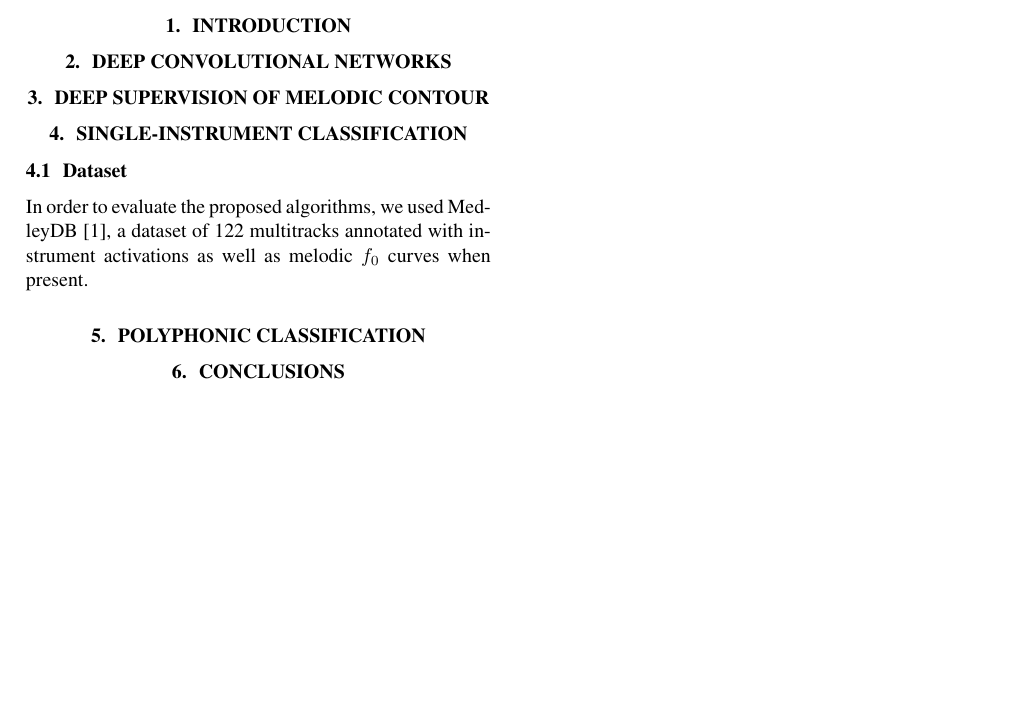
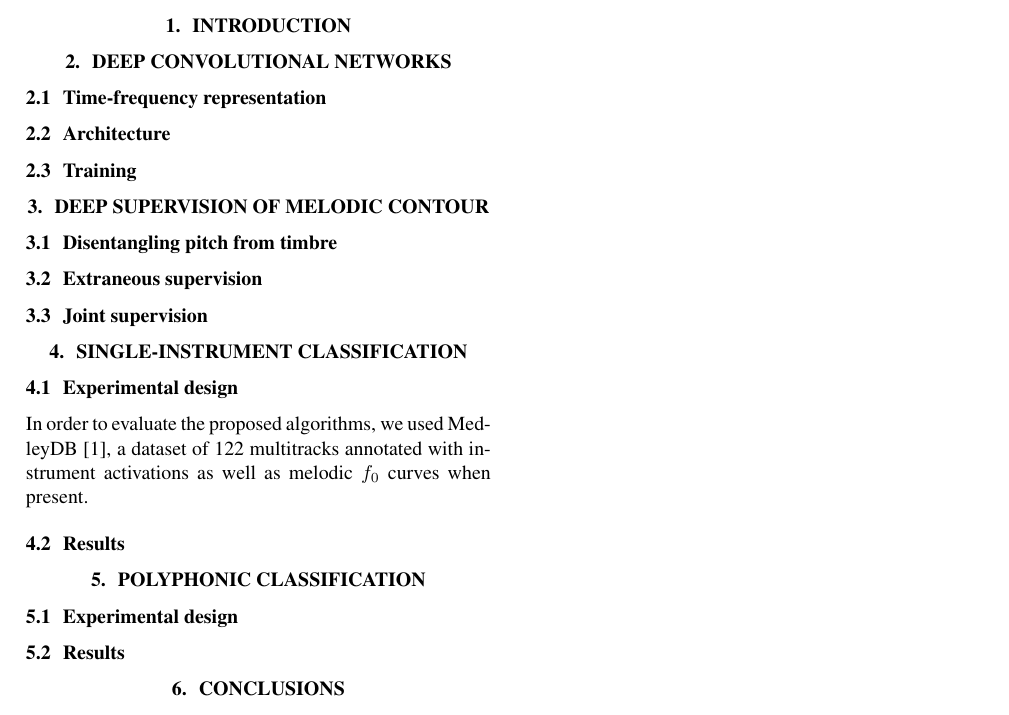
Before and after one commit to lostanlen/ismir2016, a LaTeX paper (paper/ISMIR2015template.tex): part of the page, cut so that both start at the same text, the shorter picture padded with empty space. Compiled offline with pdfLaTeX.

Commit message:
make a bullet point outline

```diff
--- a/paper/ISMIR2015template.tex
+++ b/paper/ISMIR2015template.tex
@@ -49,18 +49,67 @@
 The abstract should be placed at the top left column and should contain about 150-200 words.
 \end{abstract}
 %
+
 \section{Introduction}\label{sec:introduction}
+% On music instrument classification
+% Ref to Joder et al
+% Ref to Fuhrmann
+
+% On feature learning
+% Ref to Salamon and Bello
+% Ref to the student paper at NYU
 
 \section{Deep convolutional networks}
+\subsection{Time-frequency representation}
+% Ref to librosa CQT
+% Give a formula for CQT
+% Conversion to mono
+% Perceptual weighting of loudness
+
+\subsection{Architecture}
+% Explain how convolutions work
+% Boundary conditions are in 'valid' mode
+% Explain leaky ReLUs
+% Explain how pooling works
+% Make a figure
+
+\subsection{Training}
+% Random crops
+% Adam optimizer
+% Shuffled examples with uniform class distribution
+% Mini-batch learning
+% Dropout
 
 \section{Deep supervision of melodic contour}
+\subsection{Disentangling pitch from timbre}
+% Source-filter equation
+% Ref to LeCun on disentangling factors of variability
+% Ref to deeply supervised nets
+% Ref to NIPS 2015
+% Ref to Mallat 2016
+
+\subsection{Extraneous supervision}
+% Equation that sums over k2
+% Make a figure
+
+\subsection{Joint supervision}
+% Different equation
+% Comment extraneous vs joint
+% Visualization to compare learned filters
+
 
 \section{Single-instrument classification}\label{sec:single-instrument}
-
-\subsection{Dataset}
+\subsection{Experimental design}
 In order to evaluate the proposed algorithms, we used MedleyDB \cite{Bittner2014}, a dataset of 122 multitracks annotated with instrument activations as well as melodic $f_0$ curves when present.
 
+\subsection{Results}
+
+
 \section{Polyphonic classification}\label{sec:polyphonic}
+\subsection{Experimental design}
+
+\subsection{Results}
+
 
 \section{Conclusions}
 
```
Also changed, not shown: paper/ISMIR2015template.pdf, 3 other files.
